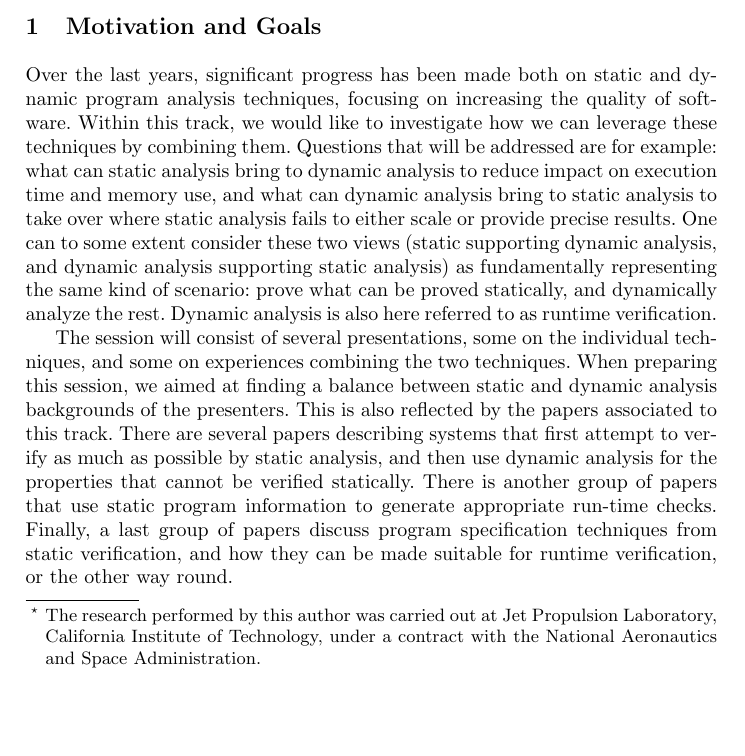
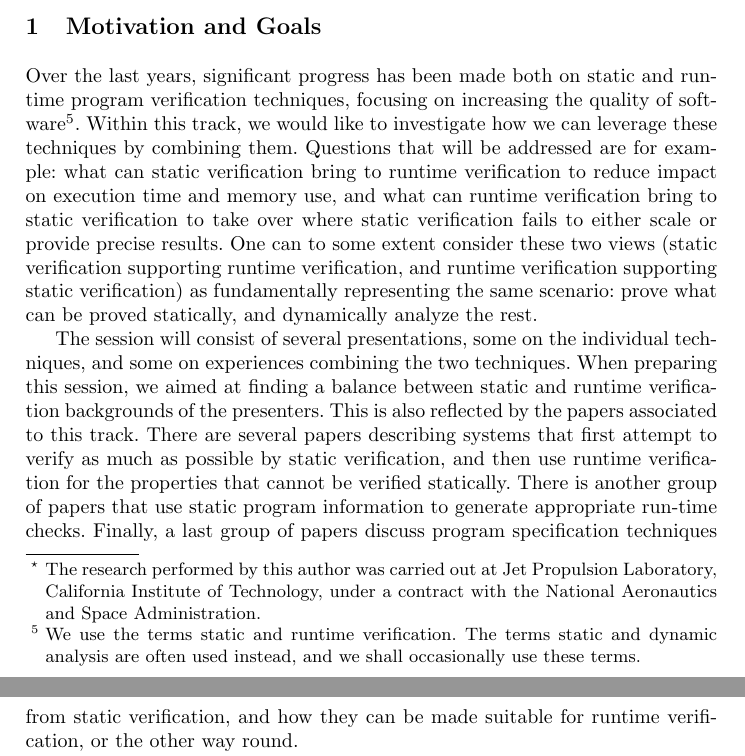
Before and after one commit to havelund/isola-2016-static-dynamic, a LaTeX paper (main.tex, which reads motivation.tex): part of page 1 of 5 before the commit and two parts of pages 1 and 2 of 5 after it, the two joined at a grey line, cut so that both start at the same text, the shorter picture padded with empty space. Compiled offline with pdfLaTeX.

Commit message:
small edits

```diff
--- a/motivation.tex
+++ b/motivation.tex
@@ -1,12 +1,8 @@
 
 \section{Motivation and Goals}
 
-Over the last years, significant progress has been made both on static and dynamic program analysis techniques, focusing on increasing the quality of software. Within this track, we would like to investigate how we can leverage these techniques by combining them. Questions that will be addressed are for example: what can static analysis  bring to dynamic analysis to reduce
-impact on execution time and memory use, and what can dynamic
-analysis bring to static analysis to take over where
-static analysis fails to either scale or provide precise results.
-One can to some extent consider these two views (static supporting dynamic analysis, and dynamic analysis supporting static analysis)
-as fundamentally representing the same kind of scenario: prove what can be proved statically, and dynamically analyze the rest. Dynamic analysis is also here referred to as runtime verification.
+Over the last years, significant progress has been made both on static and runtime program verification techniques, focusing on increasing the quality of software\footnote{We use the terms static and runtime verification. The terms static and dynamic analysis are often used instead, and we shall occasionally use these terms.}. Within this track, we would like to investigate how we can leverage these techniques by combining them. Questions that will be addressed are for example: what can static verification  bring to runtime verification
+to reduce impact on execution time and memory use, and what can runtime verification bring to static verification to take over where static verification fails to either scale or provide precise results. One can to some extent consider these two views (static verification supporting runtime verification, and runtime verification supporting static verification) as fundamentally representing the same scenario: prove what can be proved statically, and dynamically analyze the rest.
 
-The session will consist of several presentations, some on the individual techniques, and some on experiences combining the two techniques. When preparing this session, we aimed at finding a balance between static and dynamic analysis backgrounds of the presenters. This is also reflected by the papers associated to this track. There are several papers describing systems that first attempt to verify as much as possible by static analysis, and then use dynamic analysis for the properties that cannot be verified statically. There is another group of papers that use static program information to generate appropriate run-time checks. Finally, a last group of papers discuss program specification techniques from static verification, and how they can be made suitable for runtime verification, or the other way round.
+The session will consist of several presentations, some on the individual techniques, and some on experiences combining the two techniques. When preparing this session, we aimed at finding a balance between static and runtime verification backgrounds of the presenters. This is also reflected by the papers associated to this track. There are several papers describing systems that first attempt to verify as much as possible by static verification, and then use runtime verification for the properties that cannot be verified statically. There is another group of papers that use static program information to generate appropriate run-time checks. Finally, a last group of papers discuss program specification techniques from static verification, and how they can be made suitable for runtime verification, or the other way round.
 
```
Also changed, not shown: motivation.tex (2 more changed lines).
